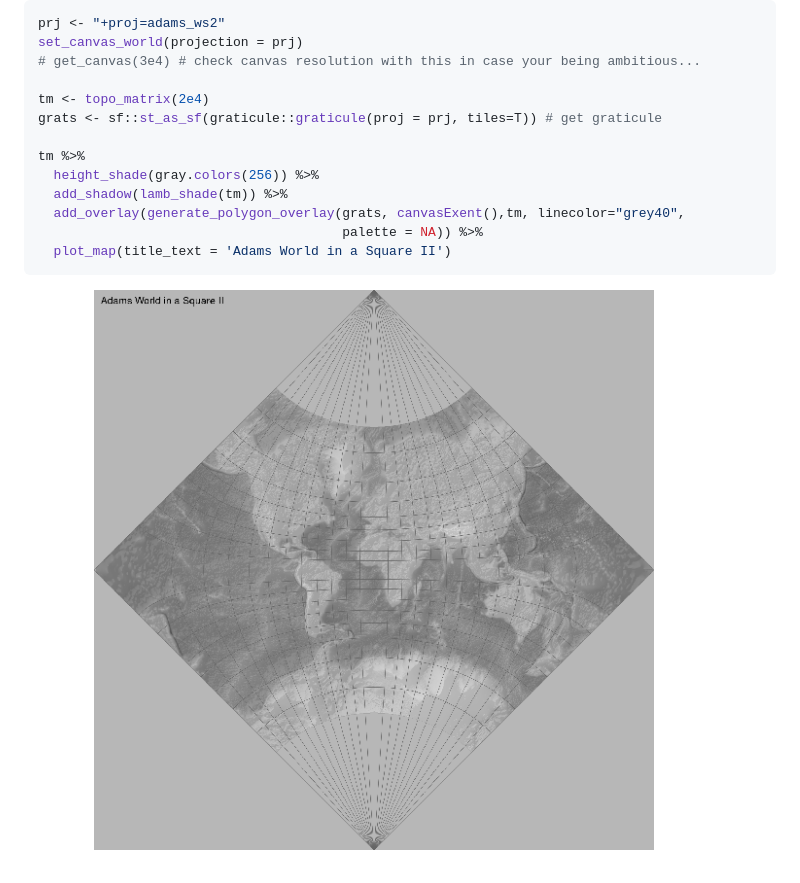
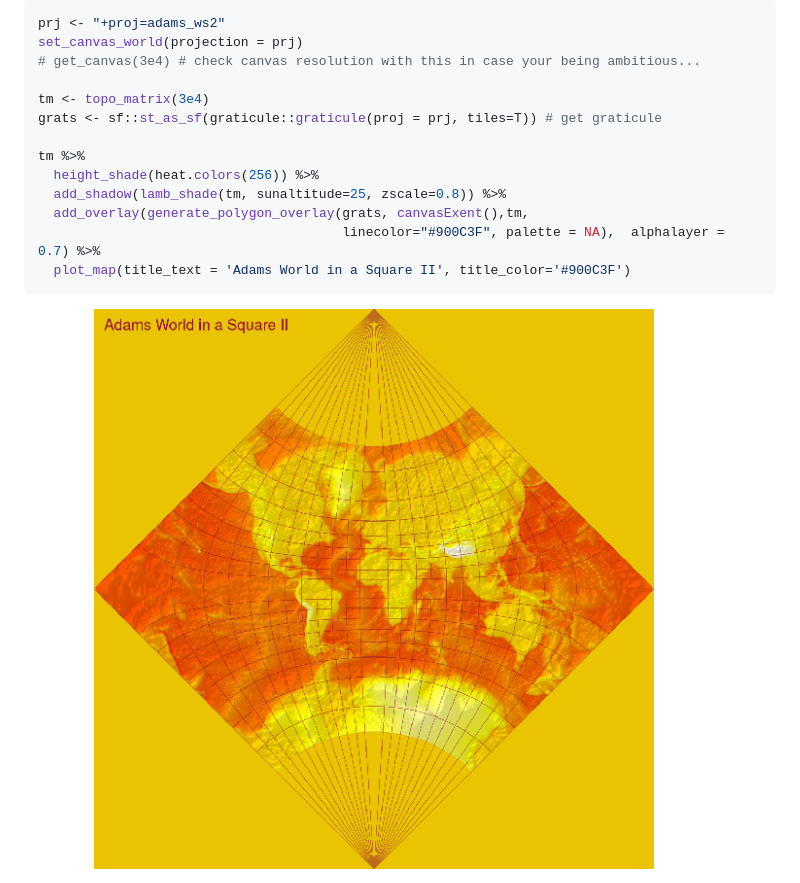
Before and after one commit to h-a-graham/raytrix, a Markdown page: README.md, the part around the change. Rendered like a GitHub page; pictures changed too: man/figures/AdamsWorld-1.png.

Commit message:
rm update

````diff
--- a/README.md
+++ b/README.md
@@ -100,15 +100,15 @@ prj <- "+proj=adams_ws2"
 set_canvas_world(projection = prj)
 # get_canvas(3e4) # check canvas resolution with this in case your being ambitious...
 
-tm <- topo_matrix(2e4)
+tm <- topo_matrix(3e4)
 grats <- sf::st_as_sf(graticule::graticule(proj = prj, tiles=T)) # get graticule
 
 tm %>%
-  height_shade(gray.colors(256)) %>%
-  add_shadow(lamb_shade(tm)) %>%
-  add_overlay(generate_polygon_overlay(grats, canvasExent(),tm, linecolor="grey40",
-                                       palette = NA)) %>%
-  plot_map(title_text = 'Adams World in a Square II')
+  height_shade(heat.colors(256)) %>%
+  add_shadow(lamb_shade(tm, sunaltitude=25, zscale=0.8)) %>%
+  add_overlay(generate_polygon_overlay(grats, canvasExent(),tm,
+                                       linecolor="#900C3F", palette = NA),  alphalayer = 0.7) %>%
+  plot_map(title_text = 'Adams World in a Square II', title_color='#900C3F')
 ```
 
-![](man/figures/AdamsWorld-1.png)<!-- -->
+<img src="man/figures/AdamsWorld-1.png" width="800" />
````
Also changed, not shown: 1 other file.
